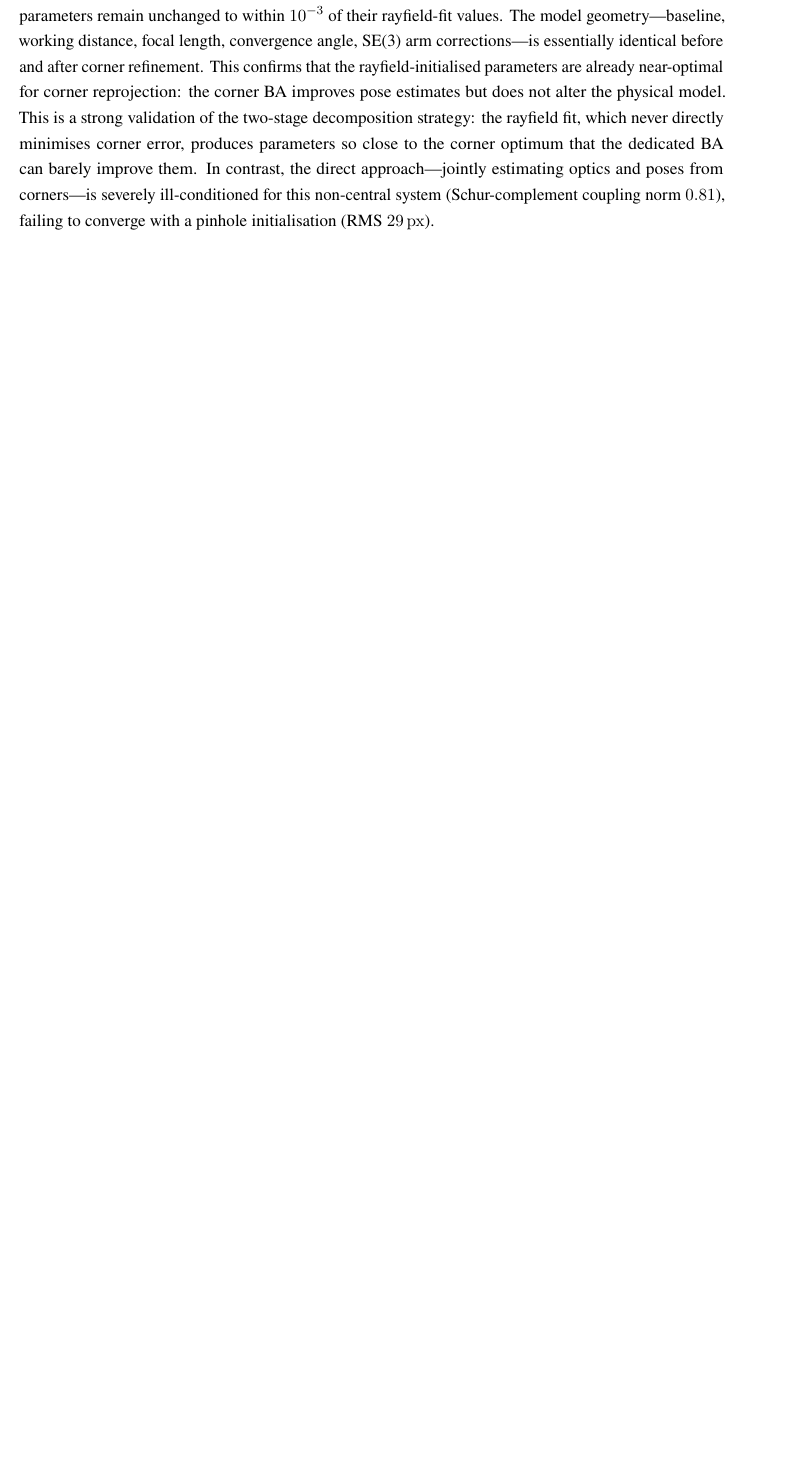
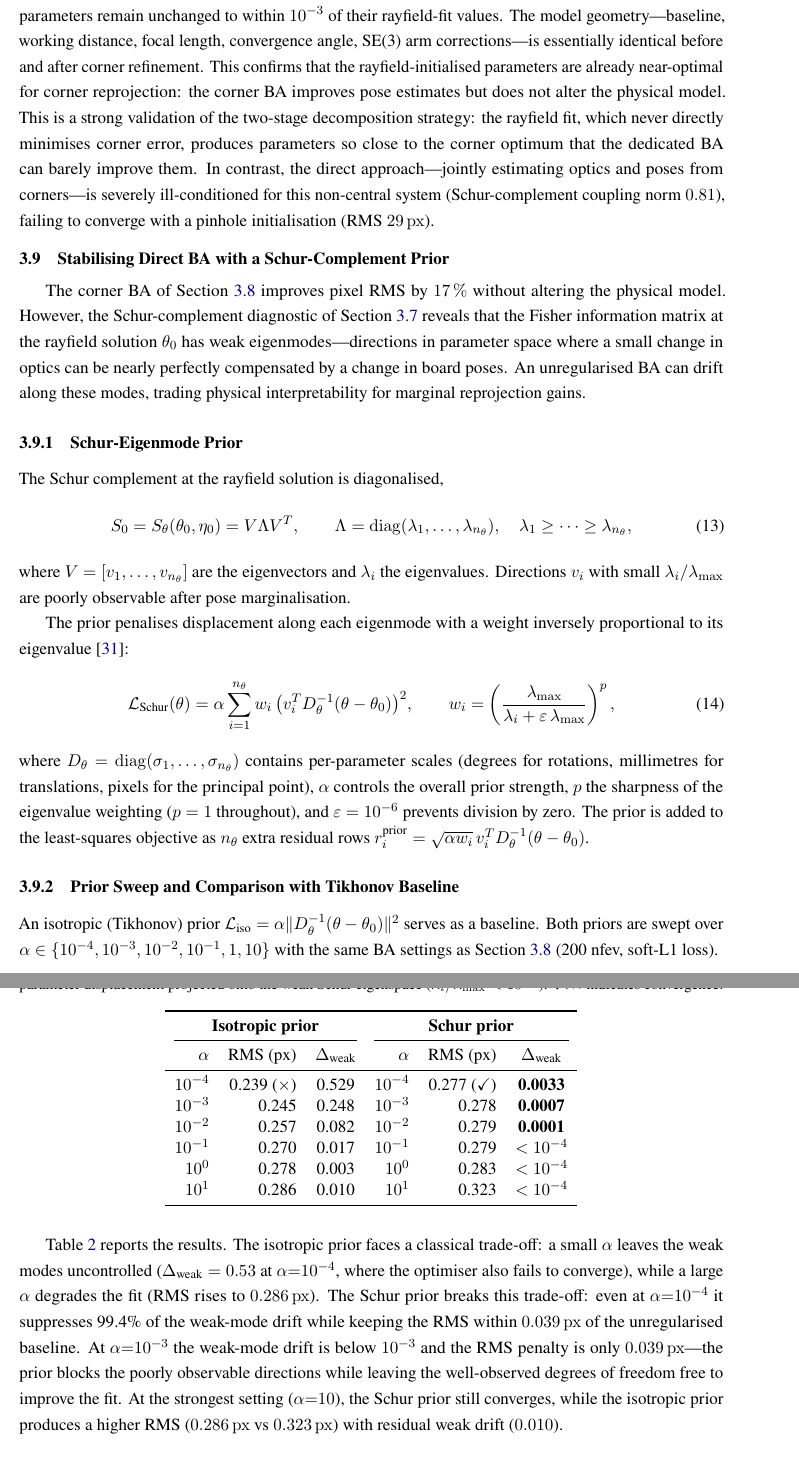
Before and after one commit to jeffwitz/StereoComplex, a LaTeX paper (paper/cmo/manuscript.tex): part of page 14 of 26 before the commit and two parts of pages 14 and 15 of 28 after it, the two joined at a grey line, cut so that both start at the same text, the shorter picture padded with empty space. Compiled offline with pdfLaTeX.

Commit message:
feat(paper): Section 3.8 — Schur-complement prior for direct BA stabilisation
New subsection after Corner Bundle Adjustment:
- Schur eigenmode prior construction from S_θ eigendecomposition
- Isotropic vs Schur prior sweep (α ∈ [10⁻⁴, 10])
- Schur prior breaks the RMS-vs-drift trade-off at α=10⁻³
  (Δ_weak = 0.0007, RMS penalty = 0.039 px)
- Formalises the double role of the rayfield: initialiser + observability oracle

Adds label sec:schur_conditioning to Section 3.6 for cross-referencing.

Co-Authored-By: Claude Opus 4.7 <noreply@anthropic.com>

```diff
--- a/paper/cmo/manuscript.tex
+++ b/paper/cmo/manuscript.tex
@@ -445,3 +447,61 @@ The model geometry---baseline, working distance, focal length, convergence angle
 This confirms that the rayfield-initialised parameters are already near-optimal for corner reprojection: the corner BA improves pose estimates but does not alter the physical model.
 This is a strong validation of the two-stage decomposition strategy: the rayfield fit, which never directly minimises corner error, produces parameters so close to the corner optimum that the dedicated BA can barely improve them.
 In contrast, the direct approach---jointly estimating optics and poses from corners---is severely ill-conditioned for this non-central system (Schur-complement coupling norm $0.81$), failing to converge with a pinhole initialisation (RMS \SI{29}{px}).
+
+\subsection{Stabilising Direct BA with a Schur-Complement Prior}
+\label{sec:schur_prior}
+
+The corner BA of Section~\ref{sec:corner_ba} improves pixel RMS by \SI{17}{\percent} without altering the physical model. However, the Schur-complement diagnostic of Section~\ref{sec:schur_conditioning} reveals that the Fisher information matrix at the rayfield solution $\theta_0$ has weak eigenmodes---directions in parameter space where a small change in optics can be nearly perfectly compensated by a change in board poses. An unregularised BA can drift along these modes, trading physical interpretability for marginal reprojection gains.
+
+\subsubsection{Schur-Eigenmode Prior}
+
+The Schur complement at the rayfield solution is diagonalised,
+\begin{equation}
+S_0 = S_\theta(\theta_0,\eta_0) = V \Lambda V^T,
+\qquad
+\Lambda = \operatorname{diag}(\lambda_1,\dots,\lambda_{n_\theta}),
+\quad \lambda_1 \ge \cdots \ge \lambda_{n_\theta},
+\end{equation}
+where $V = [v_1,\dots,v_{n_\theta}]$ are the eigenvectors and $\lambda_i$ the eigenvalues.
+Directions $v_i$ with small $\lambda_i / \lambda_{\max}$ are poorly observable after pose marginalisation.
+
+The prior penalises displacement along each eigenmode with a weight inversely proportional to its eigenvalue \cite{weber2023_poba}:
+\begin{equation}
+\mathcal{L}_{\text{Schur}}(\theta) =
+\alpha \sum_{i=1}^{n_\theta} w_i \,
+\bigl(v_i^T D_\theta^{-1}(\theta - \theta_0)\bigr)^2,
+\qquad
+w_i = \left(\frac{\lambda_{\max}}{\lambda_i + \varepsilon\,\lambda_{\max}}\right)^p,
+\label{eq:schur_prior}
+\end{equation}
+where $D_\theta = \operatorname{diag}(\sigma_1,\dots,\sigma_{n_\theta})$ contains per-parameter scales (degrees for rotations, millimetres for translations, pixels for the principal point), $\alpha$ controls the overall prior strength, $p$ the sharpness of the eigenvalue weighting ($p=1$ throughout), and $\varepsilon = 10^{-6}$ prevents division by zero.
+The prior is added to the least-squares objective as $n_\theta$ extra residual rows $r_i^{\text{prior}} = \sqrt{\alpha w_i}\, v_i^T D_\theta^{-1}(\theta - \theta_0)$.
+
+\subsubsection{Prior Sweep and Comparison with Tikhonov Baseline}
+
+An isotropic (Tikhonov) prior $\mathcal{L}_{\text{iso}} = \alpha \|D_\theta^{-1}(\theta - \theta_0)\|^2$ serves as a baseline. Both priors are swept over $\alpha \in \{10^{-4}, 10^{-3}, 10^{-2}, 10^{-1}, 1, 10\}$ with the same BA settings as Section~\ref{sec:corner_ba} (200~nfev, soft-L1 loss).
+
+\begin{table}[H]
+\centering
+\caption{Regularisation sweep: isotropic (Tikhonov) vs.\ Schur-complement prior. $\Delta_{\text{weak}}$ is the norm of the scaled parameter displacement projected onto the weak Schur eigenspace ($\lambda_i/\lambda_{\max} < 10^{-3}$). $\checkmark$/$\times$ indicates convergence.}
+\label{tab:prior_sweep}
+\begin{tabular}{rrcrrc}
+\toprule
+\multicolumn{3}{c}{\textbf{Isotropic prior}} & \multicolumn{3}{c}{\textbf{Schur prior}} \\
+\cmidrule(lr){1-3} \cmidrule(lr){4-6}
+$\alpha$ & RMS (px) & $\Delta_{\text{weak}}$ & $\alpha$ & RMS (px) & $\Delta_{\text{weak}}$ \\
+\midrule
+$10^{-4}$ & 0.239 ($\times$) & 0.529 & $10^{-4}$ & 0.277 ($\checkmark$) & \textbf{0.0033} \\
+$10^{-3}$ & 0.245 & 0.248 & $10^{-3}$ & 0.278 & \textbf{0.0007} \\
+$10^{-2}$ & 0.257 & 0.082 & $10^{-2}$ & 0.279 & \textbf{0.0001} \\
+$10^{-1}$ & 0.270 & 0.017 & $10^{-1}$ & 0.279 & \textbf{$<10^{-4}$} \\
+$10^{0}$  & 0.278 & 0.003 & $10^{0}$  & 0.283 & \textbf{$<10^{-4}$} \\
+$10^{1}$  & 0.286 & 0.010 & $10^{1}$  & 0.323 & \textbf{$<10^{-4}$} \\
+\bottomrule
+\end{tabular}
+\end{table}
+
+Table~\ref{tab:prior_sweep} reports the results. The isotropic prior faces a classical trade-off: a small $\alpha$ leaves the weak modes uncontrolled ($\Delta_{\text{weak}} = 0.53$ at $\alpha{=}10^{-4}$, where the optimiser also fails to converge), while a large $\alpha$ degrades the fit (RMS rises to \SI{0.286}{px}).
+The Schur prior breaks this trade-off: even at $\alpha{=}10^{-4}$ it suppresses 99.4\% of the weak-mode drift while keeping the RMS within \SI{0.039}{px} of the unregularised baseline.
+At $\alpha{=}10^{-3}$ the weak-mode drift is below $10^{-3}$ and the RMS penalty is only \SI{0.039}{px}---the prior blocks the poorly observable directions while leaving the well-observed degrees of freedom free to improve the fit.
+At the strongest setting ($\alpha{=}10$), the Schur prior still converges, while the isotropic prior produces a higher RMS (\SI{0.286}{px} vs \SI{0.323}{px}) with residual weak drift (\num{0.010}).
```
Also changed, not shown: paper/cmo/figures/schur_spectrum.png (added), paper/cmo/figures/specimen_schur_regularized.png (added), paper/cmo/manuscript.tex (15 more changed lines).
